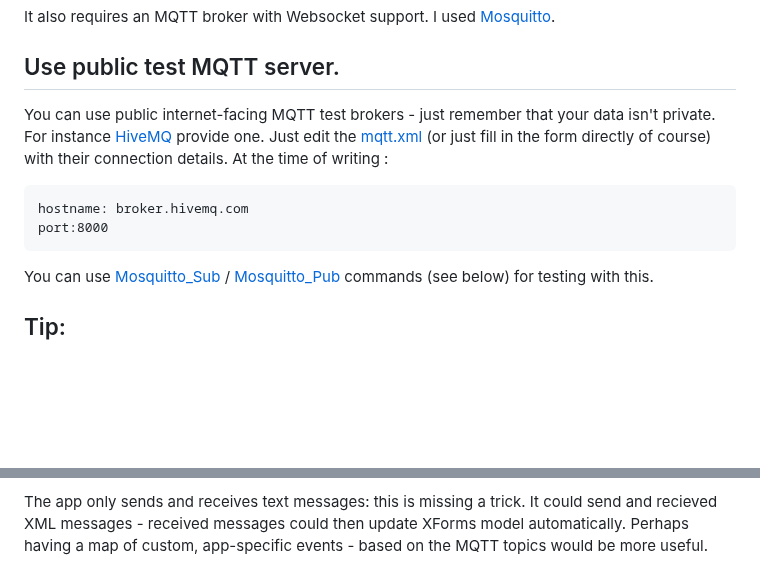
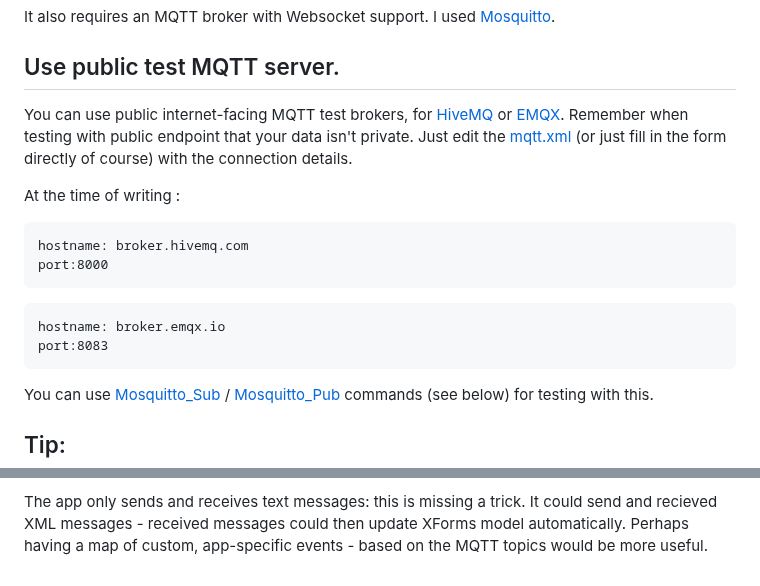
Before and after one commit to midijohnny/xforms-stuff, a Markdown page: README.md, 2 parts joined by grey strips. GitHub-like rendering; blank space fills up the shorter version.

````diff
--- a/README.md
+++ b/README.md
@@ -11,14 +11,20 @@ I used [Mosquitto].
 
 ## Use public test MQTT server.
 
-You can use public internet-facing MQTT test brokers - just remember that your data isn't private.
-For instance [HiveMQ] provide one.
-Just edit the [mqtt.xml] (or just fill in the form directly of course) with their connection details.
+You can use public internet-facing MQTT test brokers, for [HiveMQ] or [EMQX].
+Remember when testing with public endpoint that your data isn't private.
+Just edit the [mqtt.xml] (or just fill in the form directly of course) with the connection details.
+
 At the time of writing :
 
 ```
 hostname: broker.hivemq.com
 port:8000
+```
+
+```
+hostname: broker.emqx.io
+port:8083
 ```
 
 You can use [Mosquitto_Sub] / [Mosquitto_Pub] commands (see below) for testing with this.
@@ -231,6 +237,7 @@ Perhaps having a map of custom, app-specific events - based on the MQTT topics w
 [XForms]:								https://www.w3.org/TR/xforms
 [XSLTForms]:    							http://www.agencexml.com/xsltforms
 [HiveMQ]:								https://www.hivemq.com/mqtt/public-mqtt-broker/
+[EMQX]:									https://www.emqx.com/en/mqtt/public-mqtt5-broker
 [MQTT]:   								https://en.wikipedia.org/wiki/MQTT
 [Websockets]:								https://en.wikipedia.org/wiki/WebSocket
 [Paho]:   								https://eclipse.dev/paho/index.php?page=clients/js/index.php
````
